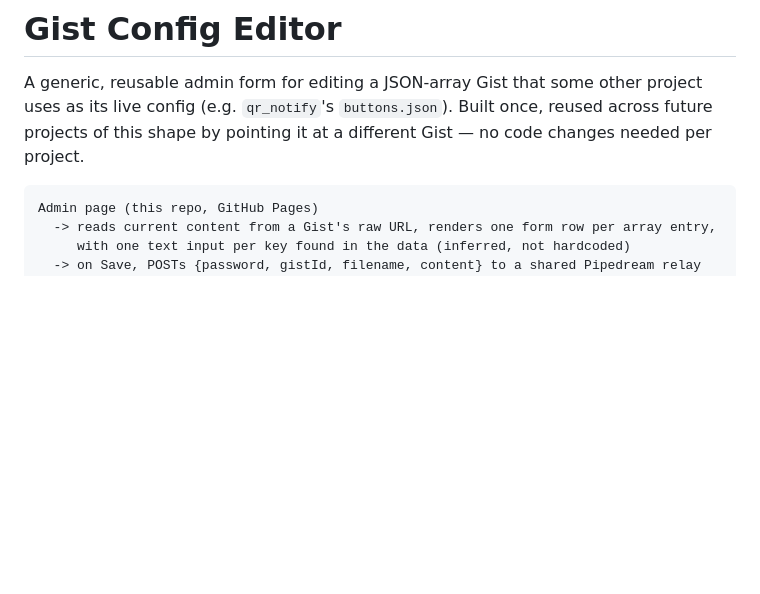
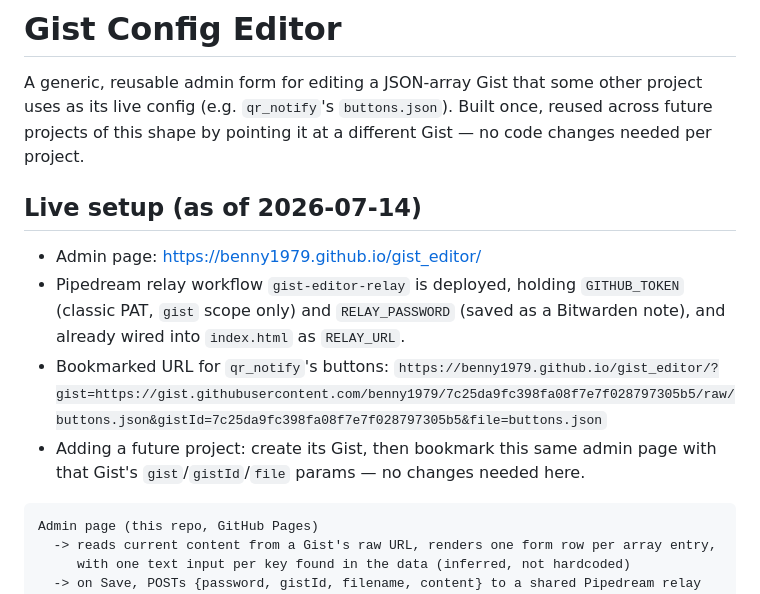
Before and after one commit to benny1979/gist_editor, a Markdown page: NOTES.md, the part around the change. Drawn GitHub-style; blank space fills up the shorter version.

Commit message:
Update NOTES.md with final live setup details
Co-Authored-By: Claude Sonnet 5 <noreply@anthropic.com>
Claude-Session: https://claude.ai/code/session_01C7VhzvkVcmpFyjeBtgd3c9

````diff
--- a/NOTES.md
+++ b/NOTES.md
@@ -4,6 +4,17 @@ A generic, reusable admin form for editing a JSON-array Gist that some other
 project uses as its live config (e.g. `qr_notify`'s `buttons.json`). Built once,
 reused across future projects of this shape by pointing it at a different Gist —
 no code changes needed per project.
+
+## Live setup (as of 2026-07-14)
+
+- Admin page: https://benny1979.github.io/gist_editor/
+- Pipedream relay workflow `gist-editor-relay` is deployed, holding
+  `GITHUB_TOKEN` (classic PAT, `gist` scope only) and `RELAY_PASSWORD` (saved
+  as a Bitwarden note), and already wired into `index.html` as `RELAY_URL`.
+- Bookmarked URL for `qr_notify`'s buttons:
+  `https://benny1979.github.io/gist_editor/?gist=https://gist.githubusercontent.com/benny1979/7c25da9fc398fa08f7e7f028797305b5/raw/buttons.json&gistId=7c25da9fc398fa08f7e7f028797305b5&file=buttons.json`
+- Adding a future project: create its Gist, then bookmark this same admin page
+  with that Gist's `gist`/`gistId`/`file` params — no changes needed here.
 
 ```
 Admin page (this repo, GitHub Pages)
````
